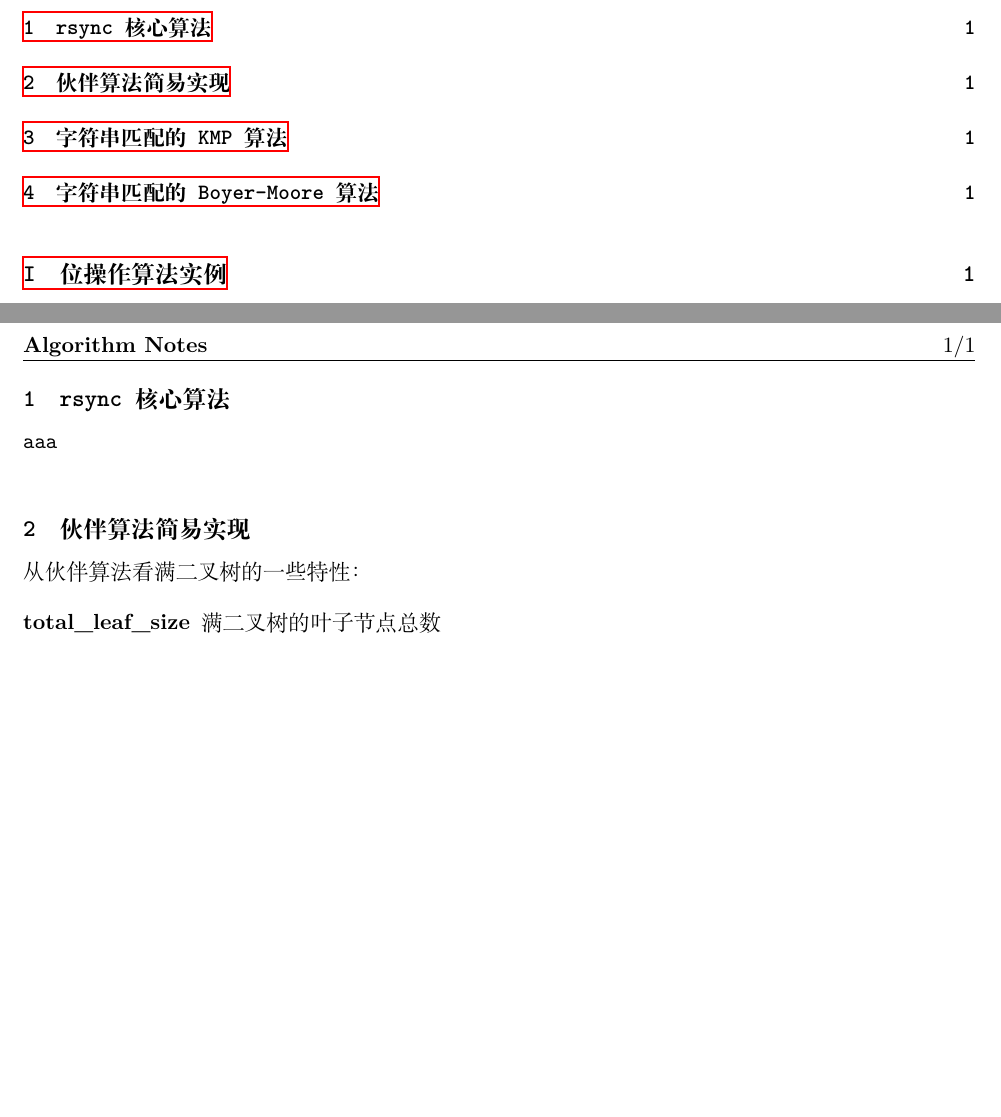
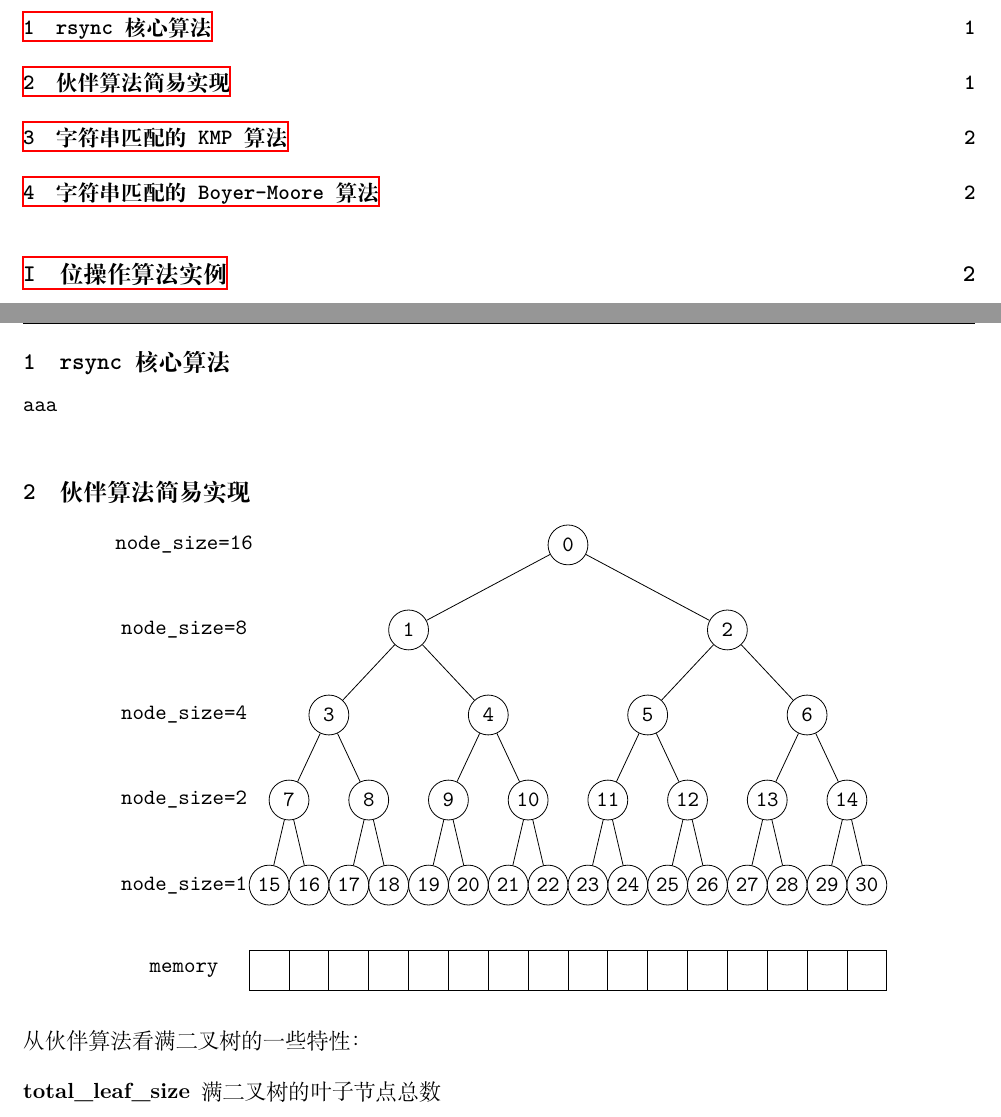
Before and after one commit to ybin/notes, a LaTeX document (algorithm_notes/algorithm_notes.tex, which reads algorithm_notes/inputdir/full_binary_tree.tex): two parts of pages 1 and 2 of 2 before the commit and two parts of pages 1 and 2 of 3 after it, joined at a grey line, cut so that both start at the same text, the shorter picture padded with empty space. Compiled offline with XeLaTeX; a missing font is replaced by an installed copy or a similar font.

Commit message:
tex note: line skip & par skip; algorithm notes: add buddy system picture using TikZ.

```diff
--- a/algorithm_notes/algorithm_notes.tex
+++ b/algorithm_notes/algorithm_notes.tex
@@ -1,6 +1,7 @@
 \documentclass[a4paper,11pt]{article}
 
 \input{../styles/article_preamble}
+\input{../styles/tikz_preamble}
 
 \sybtitle{Algorithm Notes}
 \sybauthor{孙延宾}
@@ -22,6 +23,13 @@
   aaa
 
   \section[伙伴算法简易实现]{伙伴算法简易实现}
+  \begin{center}
+    % Requires \usepackage{graphicx}
+    \input{inputdir/full_binary_tree}
+    %\caption{buddy system}\label{fig:buddy}
+  \end{center}
+
+
   从伙伴算法看满二叉树的一些特性：
   \begin{description}
     \item[total\_leaf\_size] 满二叉树的叶子节点总数
--- /dev/null
+++ b/algorithm_notes/inputdir/full_binary_tree.tex
@@ -0,0 +1,135 @@
+\begin{tikzpicture}
+  [every node/.style={minimum size=20pt, inner sep=2pt},
+   tree-node/.style={draw,circle},
+   side-node/.style={},
+   memo-node/.style={draw,rectangle},
+   level 1/.style={sibling distance=160pt}, % 8 * 20pt
+   level 2/.style={sibling distance=80pt}, % 4 * 20pt
+   level 3/.style={sibling distance=40pt}, % 2 * 20pt
+   level 4/.style={sibling distance=20pt}] % 1 * 20pt
+  \node [tree-node] (root) {0}
+    child {
+      node [tree-node] {1}
+        child {
+          node [tree-node] {3}
+            child {
+              node [tree-node] {7}
+                child {
+                  node [tree-node] {15}
+                    child [grow=down] {
+                      node [memo-node] {} edge from parent[draw=none]
+                        child [grow=left] {node [side-node] {memory} edge from parent[draw=none]}
+                    }
+                    child [grow=left] {
+                      node [side-node] {node\_size=1} edge from parent[draw=none]
+                        child [grow=up] {
+                          node [side-node] {node\_size=2} edge from parent[draw=none]
+                            child [grow=up] {
+                              node [side-node] {node\_size=4} edge from parent[draw=none]
+                                child [grow=up] {
+                                  node [side-node] {node\_size=8} edge from parent[draw=none]
+                                    child [grow=up] {
+                                      node [side-node] {node\_size=16} edge from parent[draw=none]
+                                    }
+                                }
+                            }
+                        }
+                    }
+                }
+                child {
+                  node [tree-node] {16}
+                    child [grow=down] {node [memo-node] {} edge from parent[draw=none]}
+                }
+            }
+            child {
+              node [tree-node] {8}
+                child {
+                  node [tree-node] {17}
+                    child [grow=down] {node [memo-node] {} edge from parent[draw=none]}
+                }
+                child {
+                  node [tree-node] {18}
+                    child [grow=down] {node [memo-node] {} edge from parent[draw=none]}
+                }
+            }
+        }
+        child {
+          node [tree-node] {4}
+            child {
+              node [tree-node] {9}
+                child {
+                  node [tree-node] {19}
+                    child [grow=down] {node [memo-node] {} edge from parent[draw=none]}
+                }
+                child {
+                  node [tree-node] {20}
+                    child [grow=down] {node [memo-node] {} edge from parent[draw=none]}
+                }
+            }
+            child {
+              node [tree-node] {10}
+                child {
+                  node [tree-node] {21}
+                    child [grow=down] {node [memo-node] {} edge from parent[draw=none]}
+                }
+                child {
+                  node [tree-node] {22}
+                    child [grow=down] {node [memo-node] {} edge from parent[draw=none]}
+                }
+            }
+        }
+    }
+    child {
+      node [tree-node] {2}
+        child {
+          node [tree-node] {5}
+            child {
+              node [tree-node] {11}
+                child {
+                  node [tree-node] {23}
+                    child [grow=down] {node [memo-node] {} edge from parent[draw=none]}
+                }
+                child {
+                  node [tree-node] {24}
+                    child [grow=down] {node [memo-node] {} edge from parent[draw=none]}
+                }
+            }
+            child {
+              node [tree-node] {12}
+                child {
+                  node [tree-node] {25}
+                    child [grow=down] {node [memo-node] {} edge from parent[draw=none]}
+                }
+                child {
+                  node [tree-node] {26}
+                    child [grow=down] {node [memo-node] {} edge from parent[draw=none]}
+                }
+            }
+        }
+        child {
+          node [tree-node] {6}
+            child {
+              node [tree-node] {13}
+                child {
+                  node [tree-node] {27}
+                    child [grow=down] {node [memo-node] {} edge from parent[draw=none]}
+                }
+                child {
+                  node [tree-node] {28}
+                    child [grow=down] {node [memo-node] {} edge from parent[draw=none]}
+                }
+            }
+            child {
+              node [tree-node] {14}
+                child {
+                  node [tree-node] {29}
+                    child [grow=down] {node [memo-node] {} edge from parent[draw=none]}
+                }
+                child {
+                  node [tree-node] {30}
+                    child [grow=down] {node [memo-node] {} edge from parent[draw=none]}
+                }
+            }
+        }
+    };
+\end{tikzpicture}
```
Also changed, not shown: tex_notes/tex_notes.tex (+34 -0 lines).
